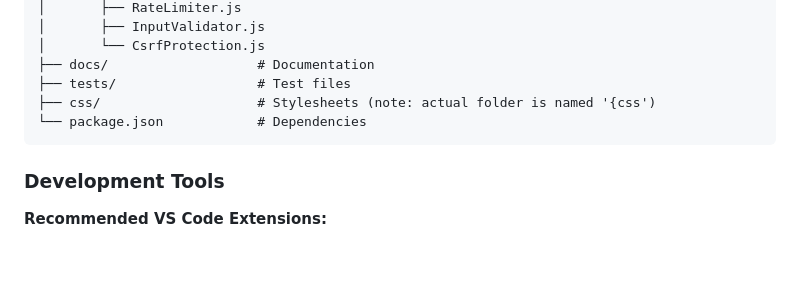
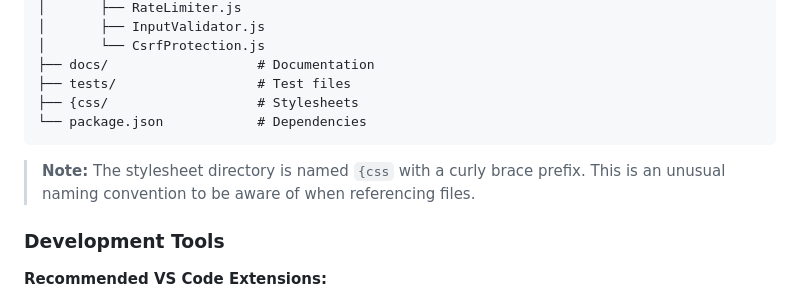
Before and after one commit to Con-source/high-Wizardry, a Markdown page: docs/CONTRIBUTING.md, the part around the change. Rendered like a GitHub page; blank space fills up the shorter version.

````diff
--- a/docs/CONTRIBUTING.md
+++ b/docs/CONTRIBUTING.md
@@ -88,9 +88,11 @@ high-Wizardry/
 │       └── CsrfProtection.js
 ├── docs/                   # Documentation
 ├── tests/                  # Test files
-├── css/                    # Stylesheets (note: actual folder is named '{css')
+├── {css/                   # Stylesheets
 └── package.json            # Dependencies
 ```
+
+> **Note:** The stylesheet directory is named `{css` with a curly brace prefix. This is an unusual naming convention to be aware of when referencing files.
 
 ### Development Tools
 
````
Also changed, not shown: docs/manual.md (+7 -5 lines).
